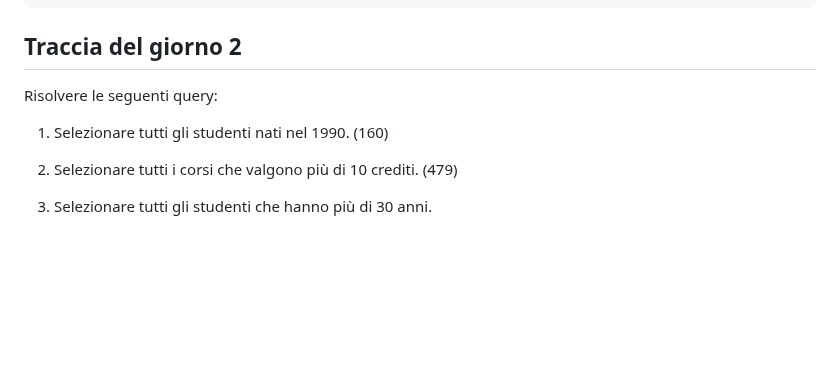
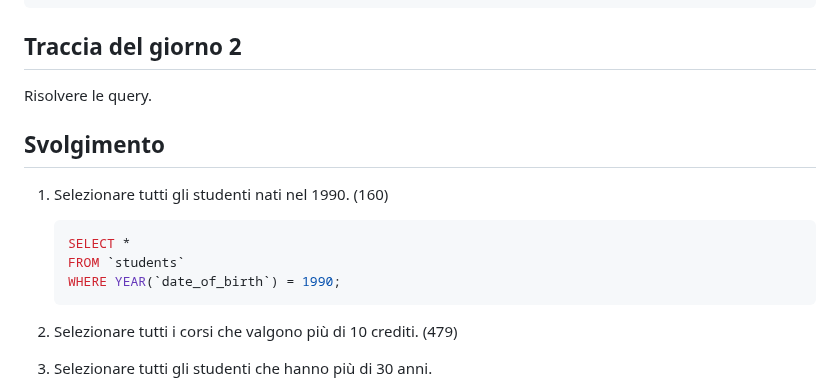
Before and after one commit to tommaso-mandorino/db-university, a Markdown page: README.md, the part around the change. GitHub-like rendering; blank space fills up the shorter version.

Commit message:
feat(readme.md): add query 1

````diff
--- a/README.md
+++ b/README.md
@@ -141,9 +141,17 @@ students
 
 ## Traccia del giorno 2
 
-Risolvere le seguenti query:
+Risolvere le query.
+
+## Svolgimento
 
 1. Selezionare tutti gli studenti nati nel 1990. (160)
+
+    ```sql
+    SELECT *
+    FROM `students`
+    WHERE YEAR(`date_of_birth`) = 1990;
+    ```
 
 2. Selezionare tutti i corsi che valgono più di 10 crediti. (479)
 
````
